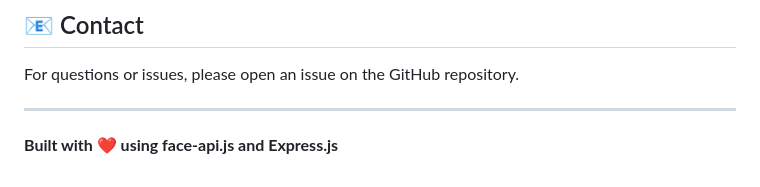
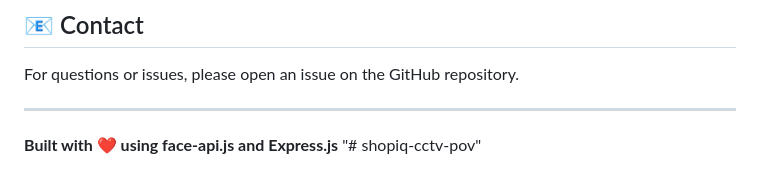
Before and after one commit to amoeed-khawaja/shopiq-demo, a Markdown page: README.md, the part around the change. GitHub-like rendering.

```diff
--- a/README.md
+++ b/README.md
@@ -423,3 +423,4 @@ For questions or issues, please open an issue on the GitHub repository.
 ---
 
 **Built with ❤️ using face-api.js and Express.js**
+"# shopiq-cctv-pov"
```
